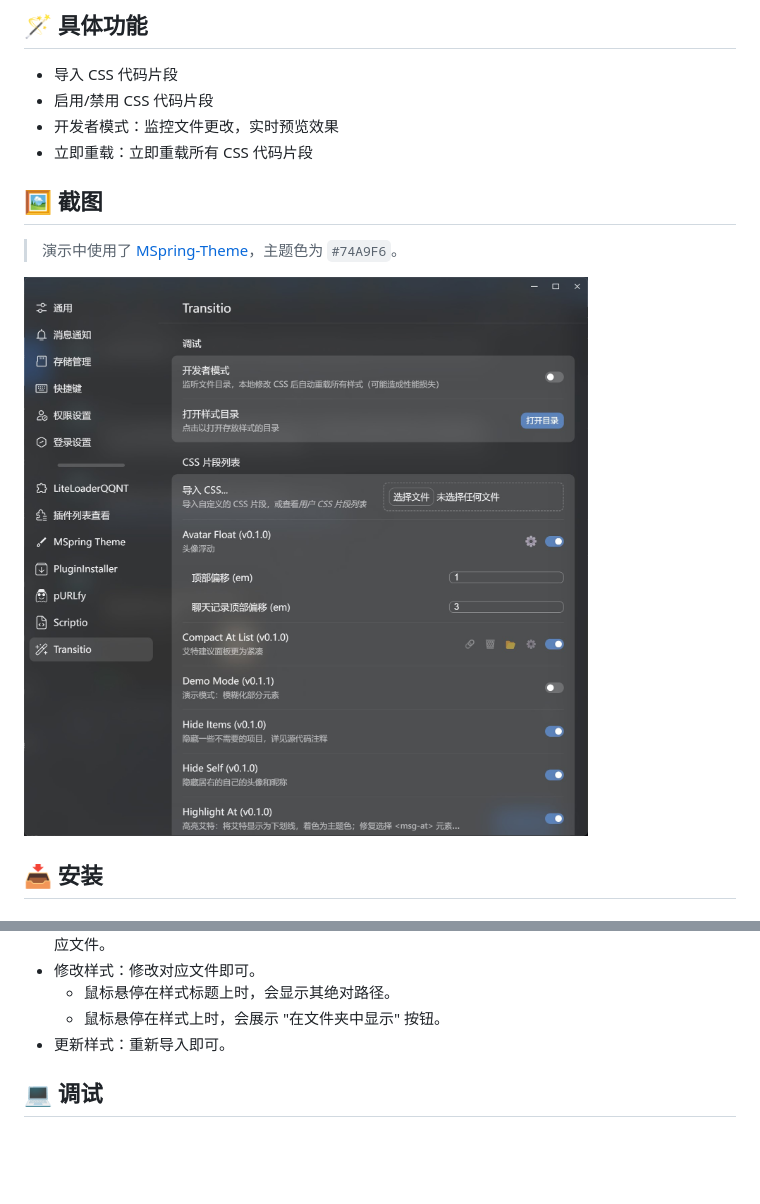
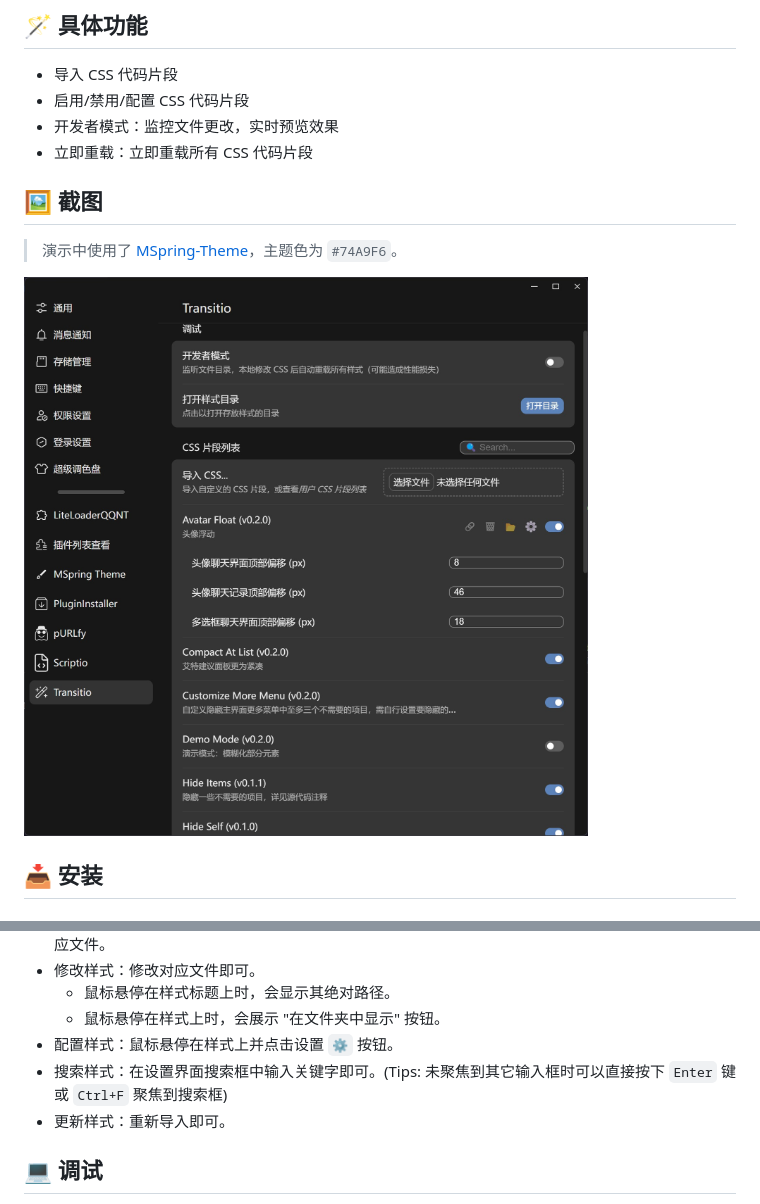
Before and after one commit to PRO-2684/transitio, a Markdown page: README.md, 2 parts joined by grey strips. Drawn GitHub-style; pictures changed too: attachments/settings.jpg; blank space fills up the shorter version.

```diff
--- a/README.md
+++ b/README.md
@@ -12,7 +12,7 @@
 ## 🪄 具体功能
 
 - 导入 CSS 代码片段
-- 启用/禁用 CSS 代码片段
+- 启用/禁用/配置 CSS 代码片段
 - 开发者模式：监控文件更改，实时预览效果
 - 立即重载：立即重载所有 CSS 代码片段
 
@@ -60,6 +60,8 @@ plugins (所有的插件目录)
 - 修改样式：修改对应文件即可。
     - 鼠标悬停在样式标题上时，会显示其绝对路径。
     - 鼠标悬停在样式上时，会展示 "在文件夹中显示" 按钮。
+- 配置样式：鼠标悬停在样式上并点击设置 `⚙️` 按钮。
+- 搜索样式：在设置界面搜索框中输入关键字即可。(Tips: 未聚焦到其它输入框时可以直接按下 `Enter` 键或 `Ctrl+F` 聚焦到搜索框)
 - 更新样式：重新导入即可。
 
 ## 💻 调试
```
